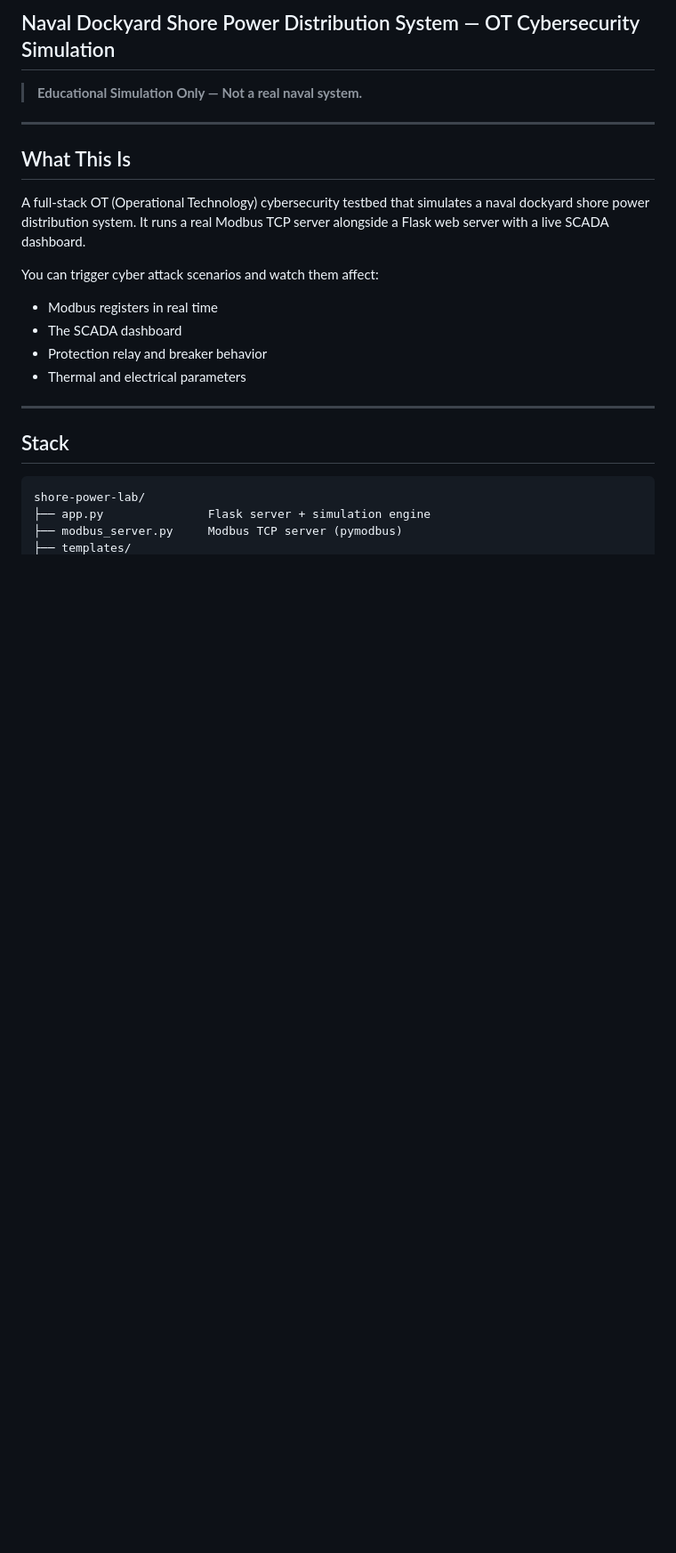
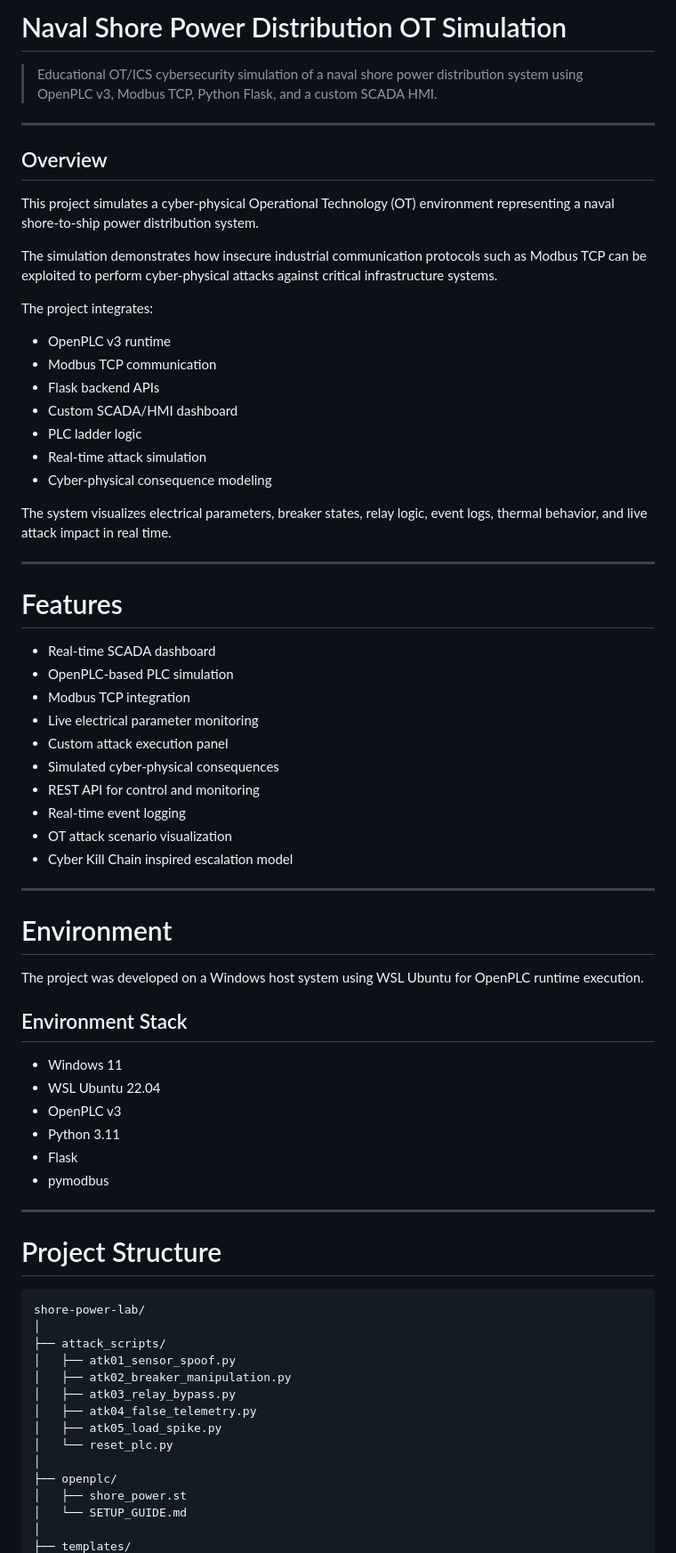
Before and after one commit to priyanshipawar05/Naval-Shore-Power-OT-Simulation, a Markdown page: README.md, the part around one of its changes. Shown at 89% size. GitHub-like rendering; blank space fills up the shorter version.

````diff
--- a/README.md
+++ b/README.md
@@ -1,25 +1,73 @@
-## Naval Dockyard Shore Power Distribution System — OT Cybersecurity Simulation
+# Naval Shore Power Distribution OT Simulation
 
-> **Educational Simulation Only — Not a real naval system.**
+> Educational OT/ICS cybersecurity simulation of a naval shore power distribution system using OpenPLC v3, Modbus TCP, Python Flask, and a custom SCADA HMI.
 
 ---
 
-## What This Is
+## Overview
 
-A full-stack OT (Operational Technology) cybersecurity testbed that simulates a naval dockyard shore power distribution system. It runs a real Modbus TCP server alongside a Flask web server with a live SCADA dashboard.
+This project simulates a cyber-physical Operational Technology (OT) environment representing a naval shore-to-ship power distribution system.
 
-You can trigger cyber attack scenarios and watch them affect:
-- Modbus registers in real time
-- The SCADA dashboard
-- Protection relay and breaker behavior
-- Thermal and electrical parameters
+The simulation demonstrates how insecure industrial communication protocols such as Modbus TCP can be exploited to perform cyber-physical attacks against critical infrastructure systems.
+
+The project integrates:
+- OpenPLC v3 runtime
+- Modbus TCP communication
+- Flask backend APIs
+- Custom SCADA/HMI dashboard
+- PLC ladder logic
+- Real-time attack simulation
+- Cyber-physical consequence modeling
+
+The system visualizes electrical parameters, breaker states, relay logic, event logs, thermal behavior, and live attack impact in real time.
 
 ---
 
-## Stack
+# Features
 
-```
+- Real-time SCADA dashboard
+- OpenPLC-based PLC simulation
+- Modbus TCP integration
+- Live electrical parameter monitoring
+- Custom attack execution panel
+- Simulated cyber-physical consequences
+- REST API for control and monitoring
+- Real-time event logging
+- OT attack scenario visualization
+- Cyber Kill Chain inspired escalation model
+
+---
+
+# Environment
+
+The project was developed on a Windows host system using WSL Ubuntu for OpenPLC runtime execution.
+
+## Environment Stack
+
+- Windows 11
+- WSL Ubuntu 22.04
+- OpenPLC v3
+- Python 3.11
+- Flask
+- pymodbus
+
+---
+
+# Project Structure
+
+```text
 shore-power-lab/
-├── app.py               Flask server + simulation engine
-├── modbus_server.py     Modbus TCP server (pymodbus)
+│
+├── attack_scripts/
+│   ├── atk01_sensor_spoof.py
+│   ├── atk02_breaker_manipulation.py
+│   ├── atk03_relay_bypass.py
+│   ├── atk04_false_telemetry.py
+│   ├── atk05_load_spike.py
+│   └── reset_plc.py
+│
+├── openplc/
+│   ├── shore_power.st
+│   └── SETUP_GUIDE.md
+│
 ├── templates/
````
Also changed, not shown: other parts of README.md (+160 -69 lines).
